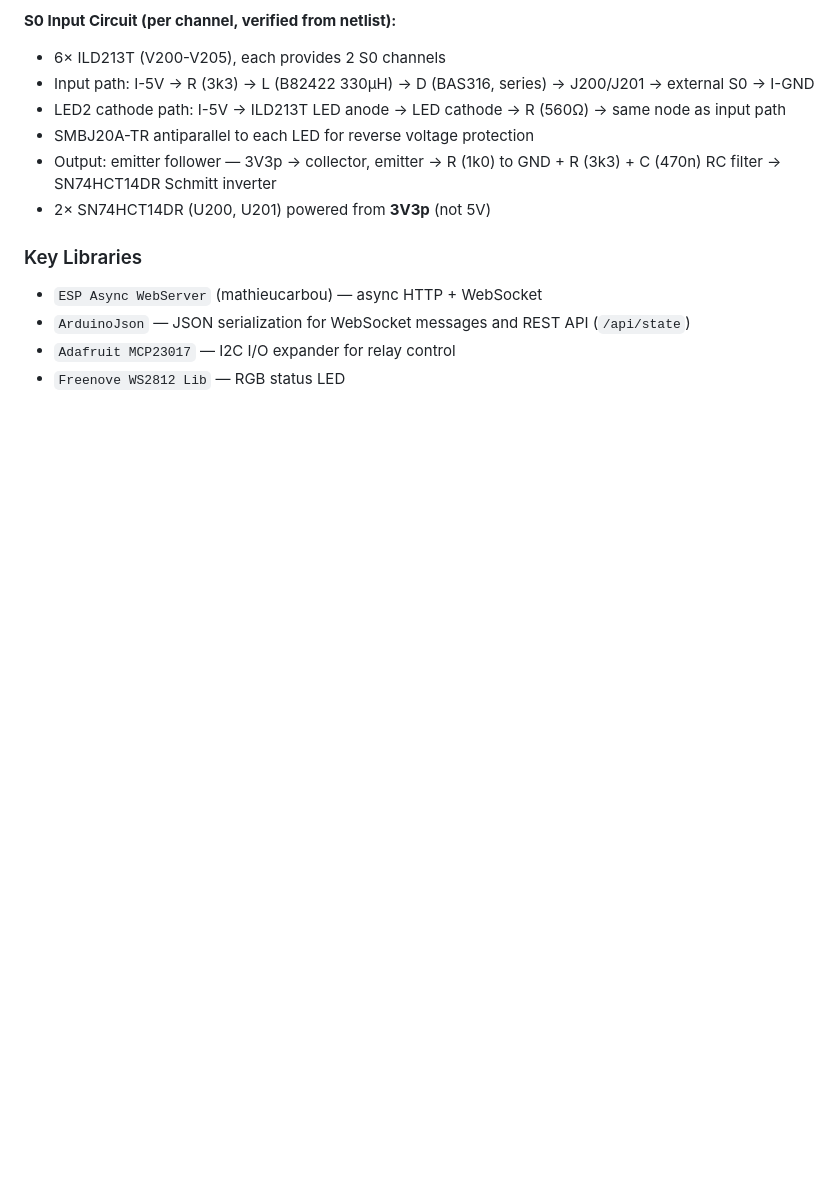
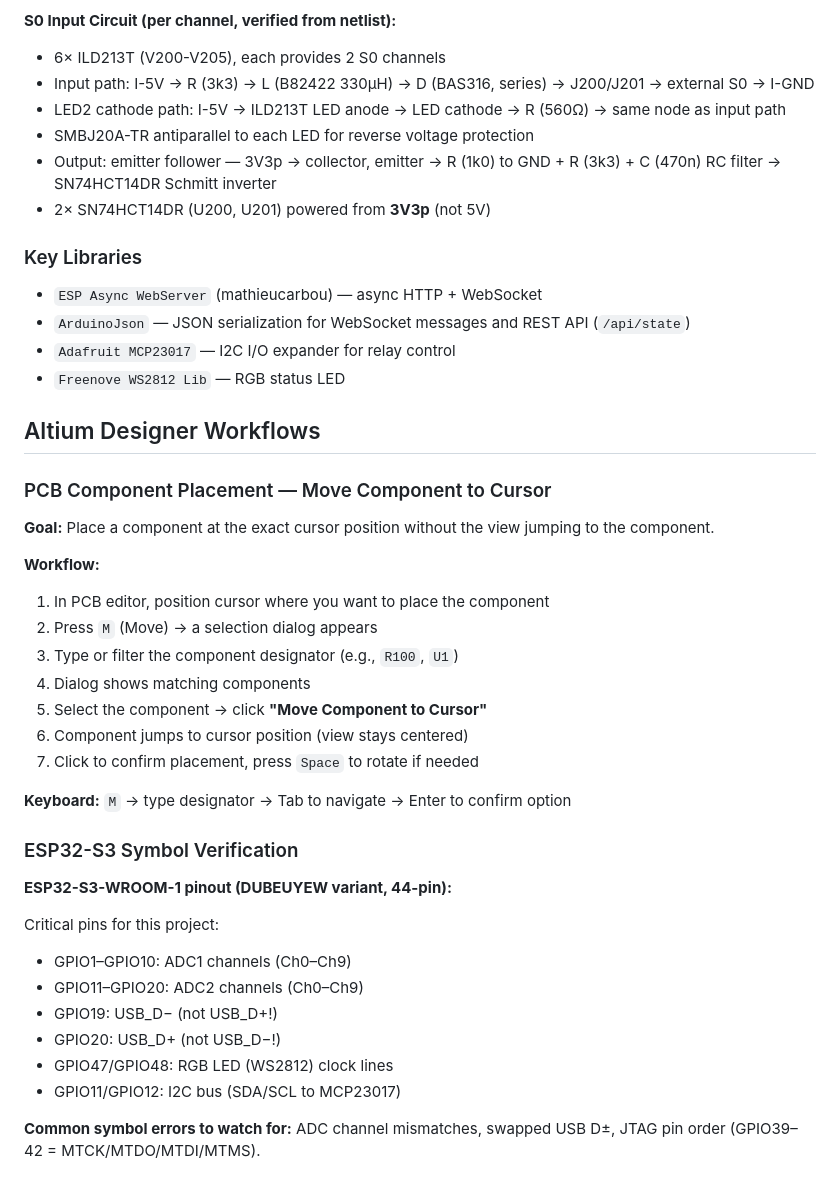
Before and after one commit to swalt64/IO-Hutschienenboard, a Markdown page: CLAUDE.md, the part around the change. Rendered like a GitHub page; blank space fills up the shorter version.

Commit message:
docs: Altium Designer Workflows in CLAUDE.md dokumentiert
- Move Component to Cursor Workflow für PCB-Platzierung
- ESP32-S3 Pinout-Verifikation und häufige Fehler
- JTAG-, ADC-, USB-Zuordnungen dokumentiert

Co-Authored-By: Claude Sonnet 4.6 <noreply@anthropic.com>

```diff
--- a/CLAUDE.md
+++ b/CLAUDE.md
@@ -103,3 +103,34 @@ Build system: PlatformIO with Arduino framework, targeting ESP32-S3 (custom boar
 - `ArduinoJson` — JSON serialization for WebSocket messages and REST API (`/api/state`)
 - `Adafruit MCP23017` — I2C I/O expander for relay control
 - `Freenove WS2812 Lib` — RGB status LED
+
+## Altium Designer Workflows
+
+### PCB Component Placement — Move Component to Cursor
+
+**Goal:** Place a component at the exact cursor position without the view jumping to the component.
+
+**Workflow:**
+1. In PCB editor, position cursor where you want to place the component
+2. Press `M` (Move) → a selection dialog appears
+3. Type or filter the component designator (e.g., `R100`, `U1`)
+4. Dialog shows matching components
+5. Select the component → click **"Move Component to Cursor"**
+6. Component jumps to cursor position (view stays centered)
+7. Click to confirm placement, press `Space` to rotate if needed
+
+**Keyboard:** `M` → type designator → Tab to navigate → Enter to confirm option
+
+### ESP32-S3 Symbol Verification
+
+**ESP32-S3-WROOM-1 pinout (DUBEUYEW variant, 44-pin):**
+
+Critical pins for this project:
+- GPIO1–GPIO10: ADC1 channels (Ch0–Ch9)
+- GPIO11–GPIO20: ADC2 channels (Ch0–Ch9)
+- GPIO19: USB_D− (not USB_D+!)
+- GPIO20: USB_D+ (not USB_D−!)
+- GPIO47/GPIO48: RGB LED (WS2812) clock lines
+- GPIO11/GPIO12: I2C bus (SDA/SCL to MCP23017)
+
+**Common symbol errors to watch for:** ADC channel mismatches, swapped USB D±, JTAG pin order (GPIO39–42 = MTCK/MTDO/MTDI/MTMS).
```
